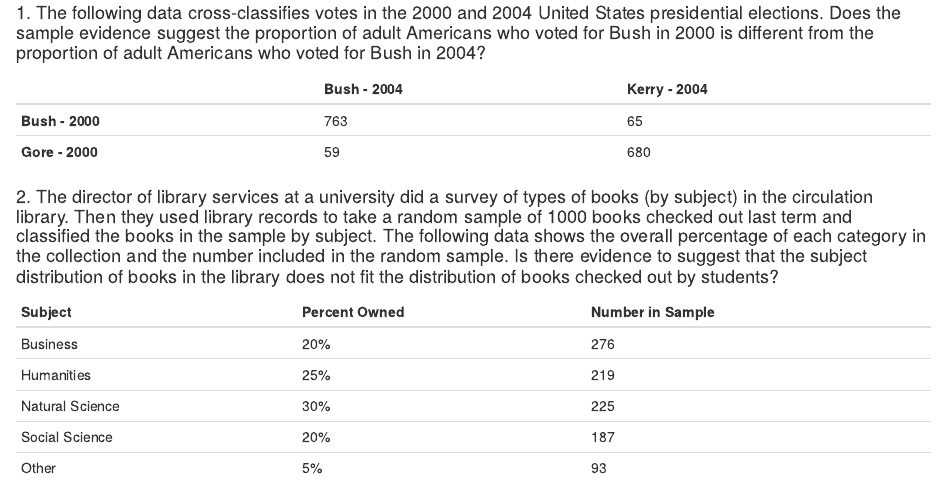
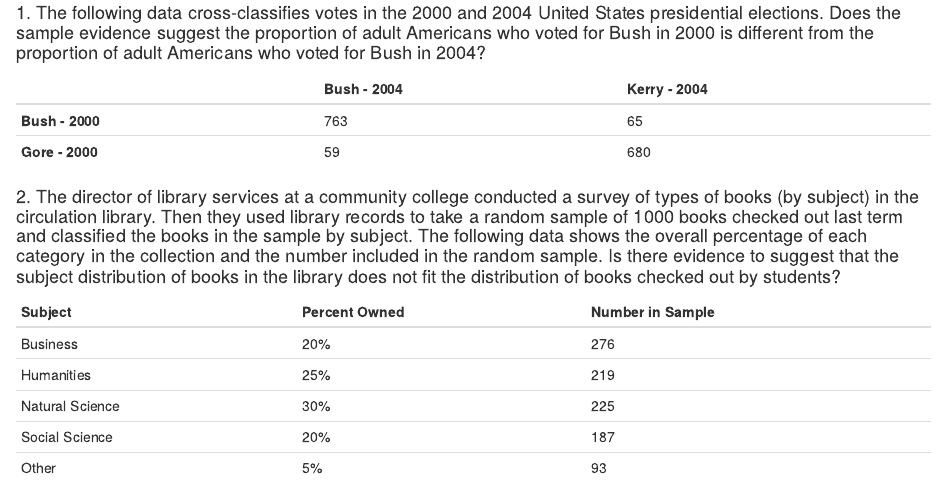
Before and after one commit to samanthaseals/STA4173, an R Markdown document (projects/Project 4 Starter.Rmd): the page in a window 1100 px wide, from 130 px down. Rendered offline with R 4.5, knitr and Pandoc, with nearby package versions.

Commit message:
update P4 starter

```diff
--- a/projects/Project 4 Starter.Rmd
+++ b/projects/Project 4 Starter.Rmd
@@ -17,7 +17,7 @@ knitr::opts_chunk$set(echo = TRUE, warning=FALSE, message=FALSE)
 | **Bush - 2000** | 763         | 65           |
 | **Gore - 2000** | 59          | 680          |
 
-####  2. The director of library services at a university did a survey of types of books (by subject) in the circulation library. Then they used library records to take a random sample of 1000 books checked out last term and classified the books in the sample by subject. The following data shows the overall percentage of each category in the collection and the number included in the random sample. Is there evidence to suggest that the subject distribution of books in the library does not fit the distribution of books checked out by students?
+####  2. The director of library services at a community college conducted a survey of types of books (by subject) in the circulation library. Then they used library records to take a random sample of 1000 books checked out last term and classified the books in the sample by subject. The following data shows the overall percentage of each category in the collection and the number included in the random sample. Is there evidence to suggest that the subject distribution of books in the library does not fit the distribution of books checked out by students?
 
 | Subject         | Percent Owned | Number in Sample |
 |-----------------|---------------|------------------|
```
